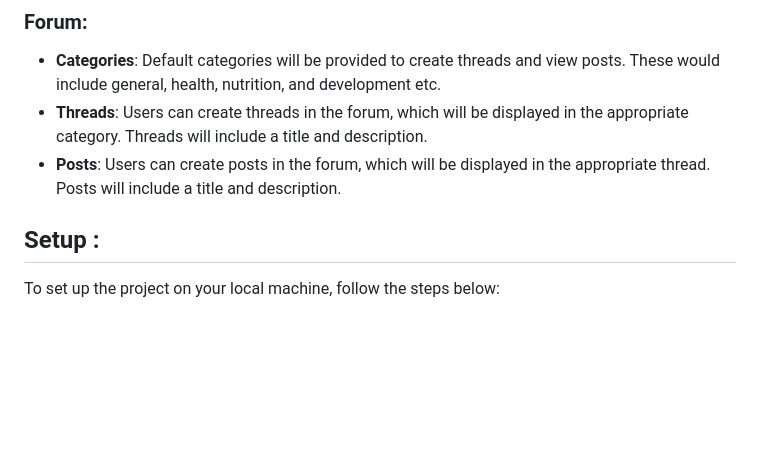
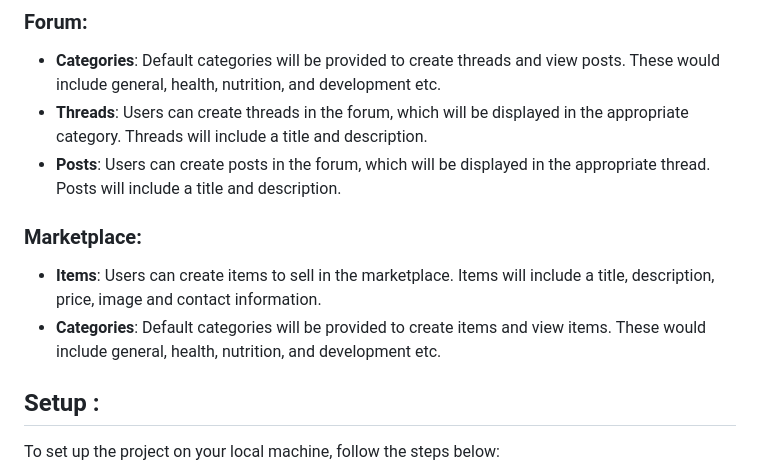
Before and after one commit to mayenkalu/Bobo, a Markdown page: README.md, the part around the change. Rendered like a GitHub page; blank space fills up the shorter version.

```diff
--- a/README.md
+++ b/README.md
@@ -34,6 +34,10 @@ All passwords are securely hashed for storage, ensuring user privacy and securit
 - **Categories**: Default categories will be provided to create threads and view posts. These would include general, health, nutrition, and development etc.
 - **Threads**: Users can create threads in the forum, which will be displayed in the appropriate category. Threads will include a title and description.
 - **Posts**: Users can create posts in the forum, which will be displayed in the appropriate thread. Posts will include a title and description.
+
+### Marketplace:
+- **Items**: Users can create items to sell in the marketplace. Items will include a title, description, price, image and contact information.
+- **Categories**: Default categories will be provided to create items and view items. These would include general, health, nutrition, and development etc.
 
 ## Setup :
 To set up the project on your local machine, follow the steps below:
```
